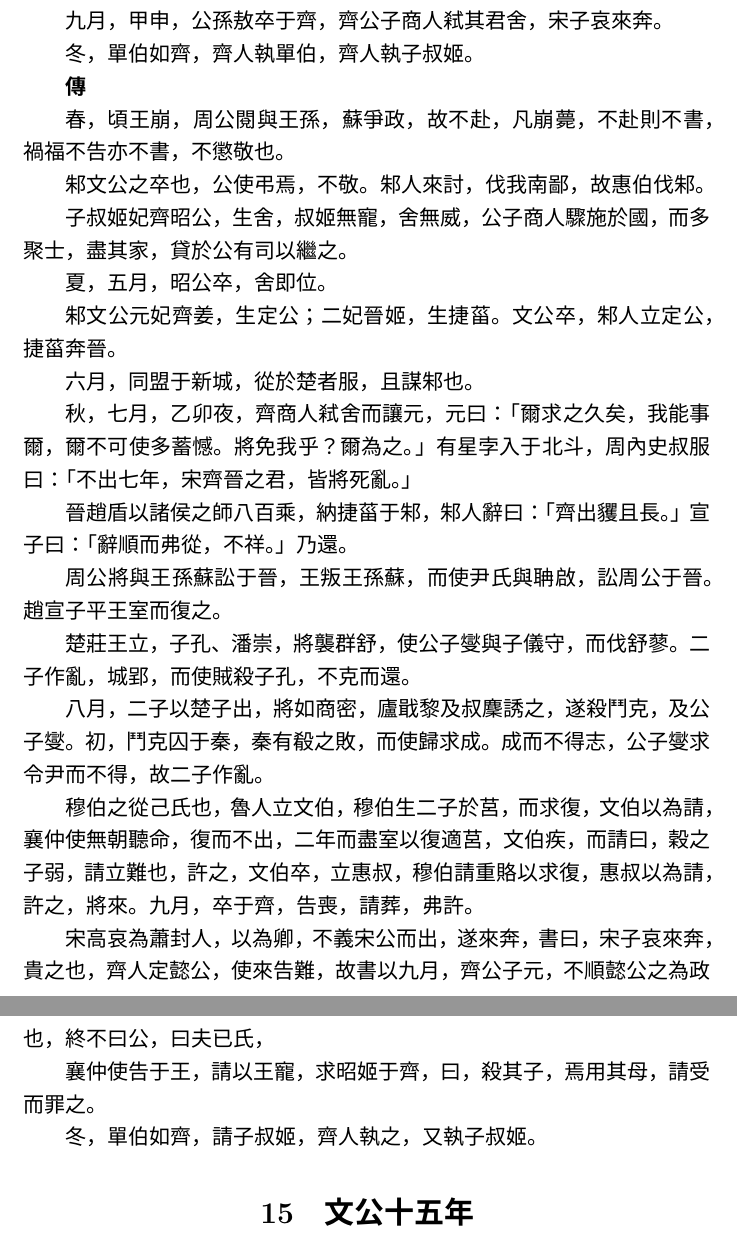
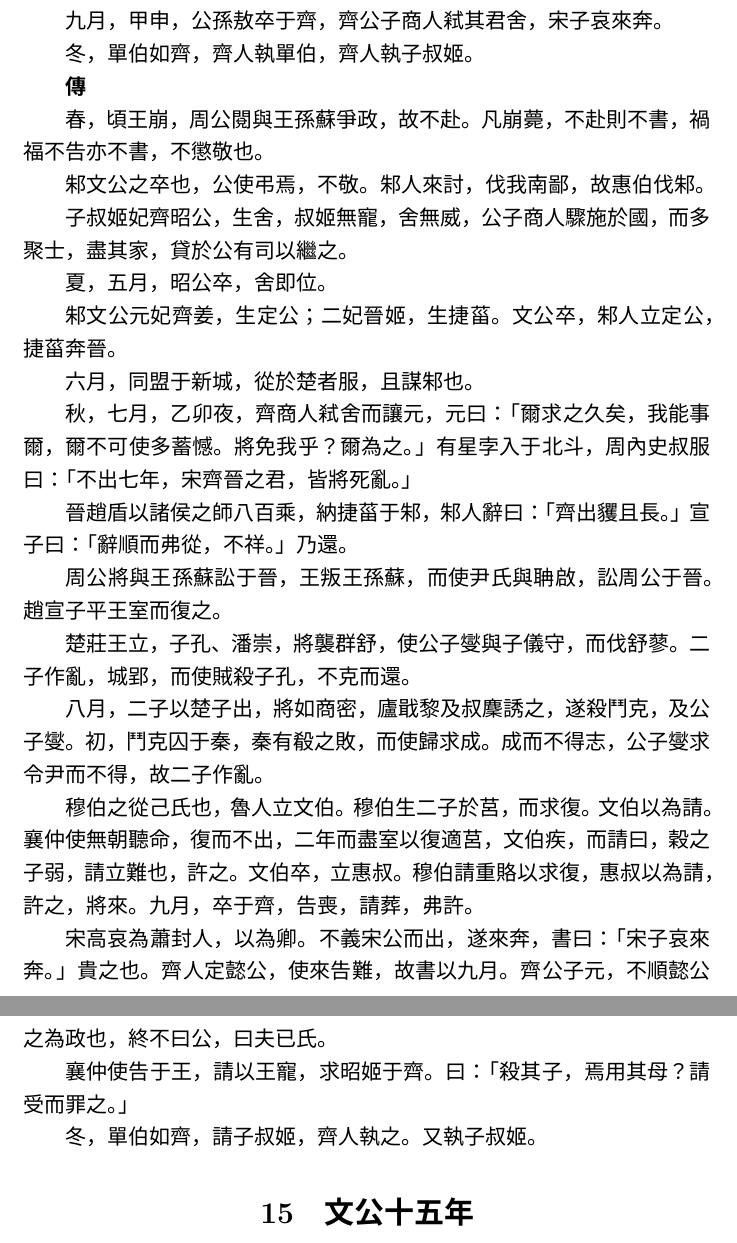
Before and after one commit to zhaofeng-shu33/reading-notes, a LaTeX document (2021/zuo_trandition_duke_wen.tex): two parts of pages 14 and 15 of 20, joined at a grey line, cut so that both start at the same text. Compiled offline with XeLaTeX.

Commit message:
update again

```diff
--- a/2021/zuo_trandition_duke_wen.tex
+++ b/2021/zuo_trandition_duke_wen.tex
@@ -638,7 +638,8 @@
 
 
 
-春，頃王崩，周公閱與王孫，蘇爭政，故不赴，凡崩薨，不赴則不書，禍福不告亦不書，不懲敬也。
+春，頃王崩，周公閱與王孫蘇爭政，故不赴。
+凡崩薨，不赴則不書，禍福不告亦不書，不懲敬也。
 
 邾文公之卒也，公使弔焉，不敬。
 邾人來討，伐我南鄙，故惠伯伐邾。
@@ -679,15 +680,25 @@
 初，鬥克囚于秦，秦有殽之敗，而使歸求成。
 成而不得志，公子燮求令尹而不得，故二子作亂。
 
-穆伯之從己氏也，魯人立文伯，穆伯生二子於莒，而求復，文伯以為請，襄仲使無朝聽命，復而不出，二年而盡室以復適莒，文伯疾，而請曰，穀之子弱，請立難也，許之，文伯卒，立惠叔，穆伯請重賂以求復，惠叔以為請，許之，將來。
+穆伯之從己氏也，魯人立文伯。
+穆伯生二子於莒，而求復。
+文伯以為請。襄仲使無朝聽命，復而不出，二年而盡室以復適莒，
+文伯疾，而請曰，穀之子弱，請立難也，許之。
+文伯卒，立惠叔。穆伯請重賂以求復，惠叔以為請，許之，將來。
 九月，卒于齊，告喪，請葬，弗許。
 
-宋高哀為蕭封人，以為卿，不義宋公而出，遂來奔，書曰，宋子哀來奔，貴之也，齊人定懿公，使來告難，故書以九月，齊公子元，不順懿公之為政也，終不曰公，曰夫已氏，
+宋高哀為蕭封人，以為卿。
+不義宋公而出，遂來奔，書曰：「宋子哀來奔。」
+貴之也。
+齊人定懿公，使來告難，故書以九月。
+齊公子元，
+不順懿公之為政也，終不曰公，曰夫已氏。
 
 襄仲使告于王，請以王寵，
-求昭姬于齊，曰，殺其子，焉用其母，請受而罪之。
+求昭姬于齊。曰：「殺其子，焉用其母？
+請受而罪之。」
 
-冬，單伯如齊，請子叔姬，齊人執之，又執子叔姬。
+冬，單伯如齊，請子叔姬，齊人執之。又執子叔姬。
 
 
 
```
Also changed, not shown: 2021/zuo_trandition_duke_wen.tex (2 more changed lines).
